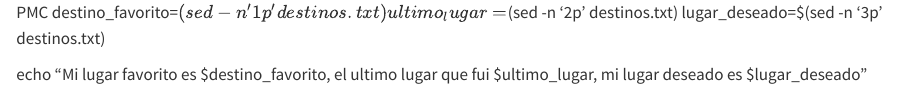
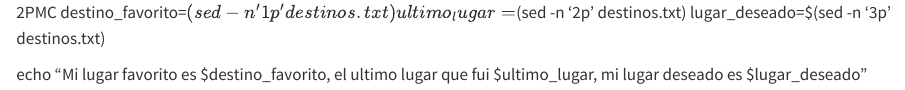
Before and after one commit to AVDclases/Proyecto_Parcial_TPADII_Daniela-Monge, a Quarto document (ejercio_1_copy.qmd): the page in a window 1100 px wide, from its top. Rendered offline with R 4.5, knitr and Pandoc in place of Quarto, with nearby package versions.

Commit message:
V dosmil

```diff
--- a/ejercio_1_copy.qmd
+++ b/ejercio_1_copy.qmd
@@ -1,4 +1,4 @@
-PMC destino_favorito=$(sed -n '1p' destinos.txt)
+2PMC destino_favorito=$(sed -n '1p' destinos.txt)
 ultimo_lugar=$(sed -n '2p' destinos.txt)
 lugar_deseado=$(sed -n '3p' destinos.txt)
 
```
